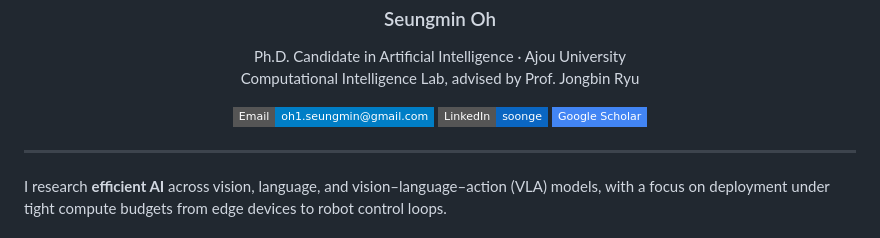
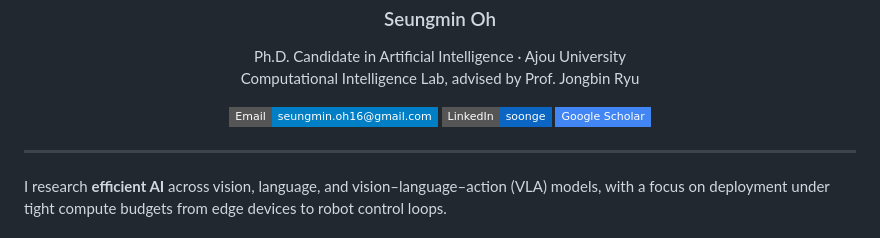
Before and after one commit to SoongE/SoongE, a Markdown page: README.md, the part around the change. GitHub-like rendering; badges without logos.

Commit message:
Update email address in README.md

```diff
--- a/README.md
+++ b/README.md
@@ -5,7 +5,7 @@
 </p>
 
 <p align="center">
-  <a href="mailto:seungmin.oh16@gmail.com"><img src="https://img.shields.io/badge/Email-oh1.seungmin%40gmail.com-informational?style=flat-square&logo=gmail&logoColor=white"></a>
+  <a href="mailto:seungmin.oh16@gmail.com"><img src="https://img.shields.io/badge/Email-seungmin.oh16%40gmail.com-informational?style=flat-square&logo=gmail&logoColor=white"></a>
   <a href="https://www.linkedin.com/in/soonge/"><img src="https://img.shields.io/badge/LinkedIn-soonge-0A66C2?style=flat-square&logo=linkedin&logoColor=white"></a>
   <a href="https://scholar.google.com/citations?user=dwOJaW8AAAAJ"><img src="https://img.shields.io/badge/Google%20Scholar-4285F4?style=flat-square&logo=googlescholar&logoColor=white"></a>
 </p>
```
